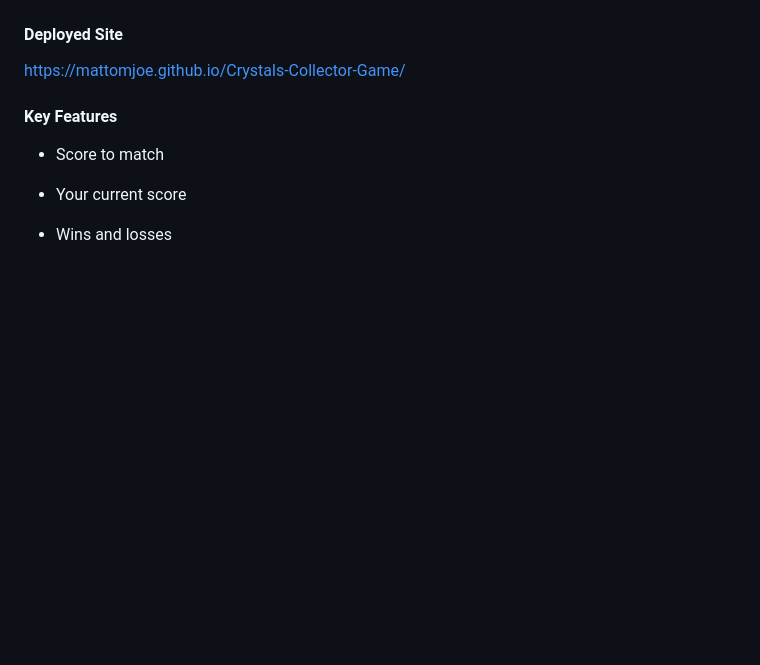
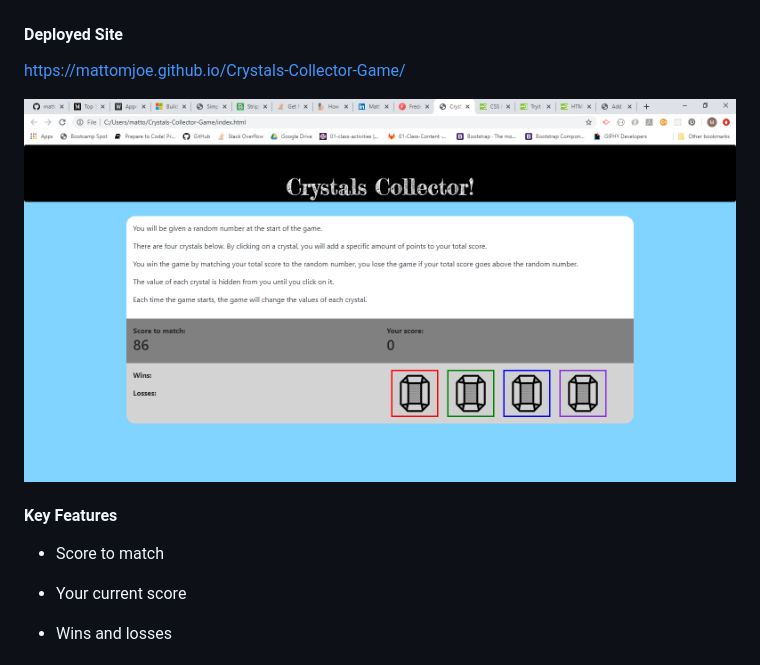
Before and after one commit to mattomjoe/Crystals-Collector-Game, a Markdown page: README.md, the part around the change. Drawn GitHub-style; pictures changed too: screenshots/2020-03-08.png (added); blank space fills up the shorter version.

Commit message:
Add screen cap to README.

```diff
--- a/README.md
+++ b/README.md
@@ -8,6 +8,8 @@ Crystals Collector is a game that randomly generates a score to match as well as
 #### Deployed Site
 
 https://mattomjoe.github.io/Crystals-Collector-Game/
+
+![alt text](screenshots/2020-03-08.png)
 
 
 #### Key Features
```
